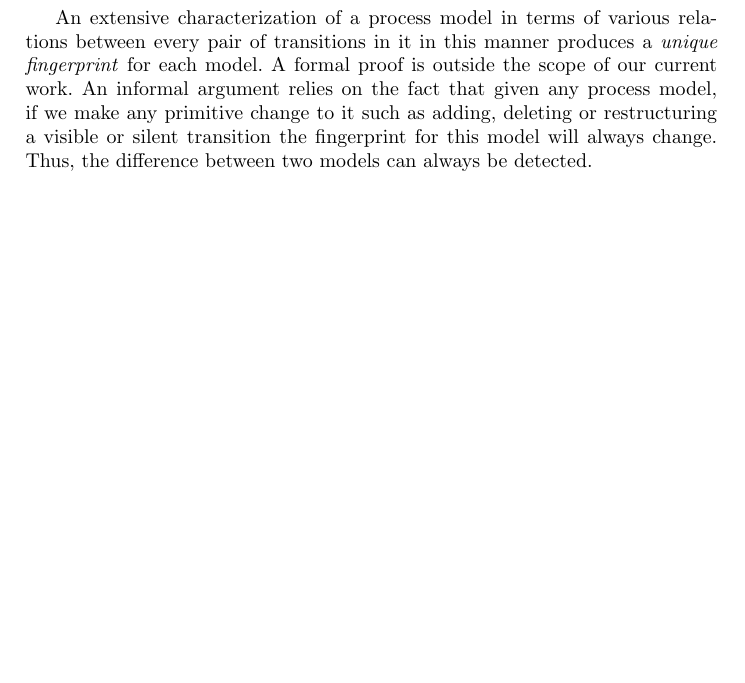
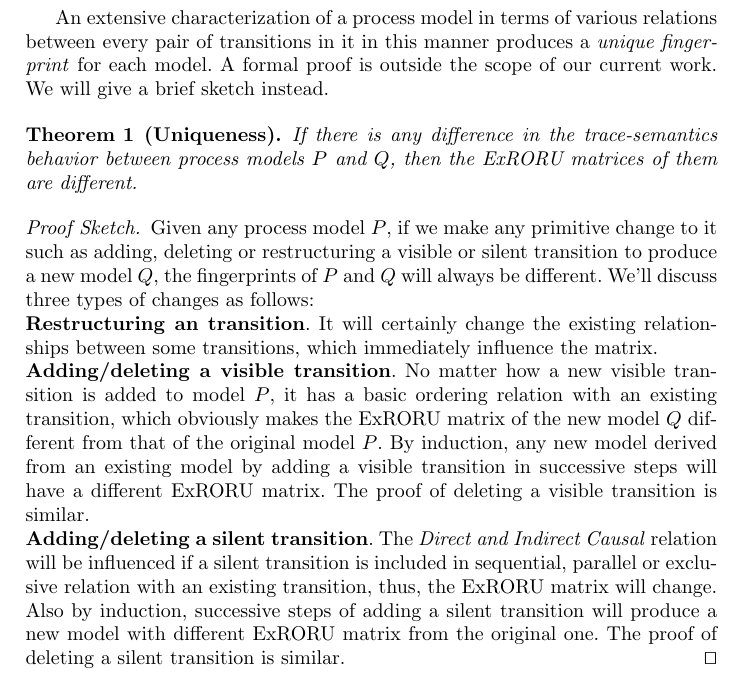
Before and after one commit to shudiwsh2009/ExRORU_llncs, a LaTeX thesis (ExRORU_llncs.tex): part of page 11 of 16, cut so that both start at the same text, the shorter picture padded with empty space. Compiled offline with pdfLaTeX.

Commit message:
add proof sketch of uniqueness

```diff
--- a/ExRORU_llncs.tex
+++ b/ExRORU_llncs.tex
@@ -10,6 +10,7 @@
 \usepackage{diagbox}
 \usepackage{colortbl}
 \usepackage{bm}
+\renewcommand\proofname{Proof Sketch}
 \renewcommand{\textfraction}{0.15}
 \renewcommand{\topfraction}{0.85}
 \renewcommand{\bottomfraction}{0.65}
@@ -450,7 +451,18 @@ In general, using the notions and computations described in the previous section
 \end{tabular}
 \end{table}
 
-An extensive characterization of a process model in terms of various relations between every pair of transitions in it in this manner produces a \textit{unique fingerprint} for each model. A formal proof is outside the scope of our current work. An informal argument relies on the fact that given any process model, if we make any primitive change to it such as adding, deleting or restructuring a visible or silent transition the fingerprint for this model will always change. Thus, the difference between two models can always be detected.
+An extensive characterization of a process model in terms of various relations between every pair of transitions in it in this manner produces a \textit{unique fingerprint} for each model. A formal proof is outside the scope of our current work. We will give a brief sketch instead. %An informal argument relies on the fact that given any process model, if we make any primitive change to it such as adding, deleting or restructuring a visible or silent transition the fingerprint for this model will always change. Thus, the difference between two models can always be detected.
+
+\begin{theorem}[Uniqueness]\label{the:uniqueness}
+If there is any difference in the trace-semantics behavior between process models $P$ and $Q$, then the ExRORU matrices of them are different.
+\end{theorem}
+
+\begin{proof}
+Given any process model $P$, if we make any primitive change to it such as adding, deleting or restructuring a visible or silent transition to produce a new model $Q$, the fingerprints of $P$ and $Q$ will always be different. We'll discuss three types of changes as follows:\\
+\textbf{Restructuring an transition}. It will certainly change the existing relationships between some transitions, which immediately influence the matrix.\\
+\textbf{Adding/deleting a visible transition}. No matter how a new visible transition is added to model $P$, it has a basic ordering relation with an existing transition, which obviously makes the ExRORU matrix of the new model $Q$ different from that of the original model $P$. By induction, any new model derived from an existing model by adding a visible transition in successive steps will have a different ExRORU matrix. The proof of deleting a visible transition is similar.\\
+\textbf{Adding/deleting a silent transition}. The \textit{Direct and Indirect Causal} relation will be influenced if a silent transition is included in sequential, parallel or exclusive relation with an existing transition, thus, the ExRORU matrix will change. Also by induction, successive steps of adding a silent transition will produce a new model with different ExRORU matrix from the original one. The proof of deleting a silent transition is similar.\qed
+\end{proof}
 
 % \subsection{Sequential Direct Adjacency between Transitions}\label{subsec:sda}
 % We can distinguish most process models from each other by their executing semantics using ExRORU if silent transitions are not introduced. Silent transitions do not appear in any log trace but have effects on the behavior of a WF-net \cite{de2003workflow}.
```
